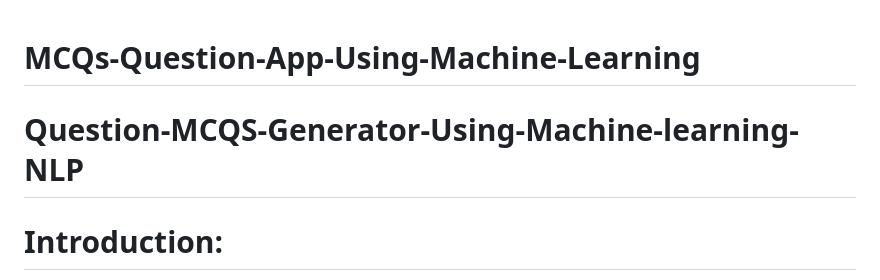
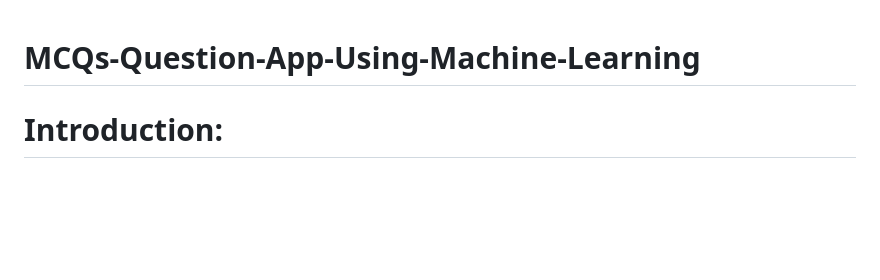
Before and after one commit to Rajeenthan05/IntelliMCQ-ML-Based, a Markdown page: README.md, the part around the change. Drawn GitHub-style; blank space fills up the shorter version.

```diff
--- a/README.md
+++ b/README.md
@@ -1,6 +1,4 @@
 # MCQs-Question-App-Using-Machine-Learning
-
-# Question-MCQS-Generator-Using-Machine-learning-NLP
 
 # Introduction:
 
```
